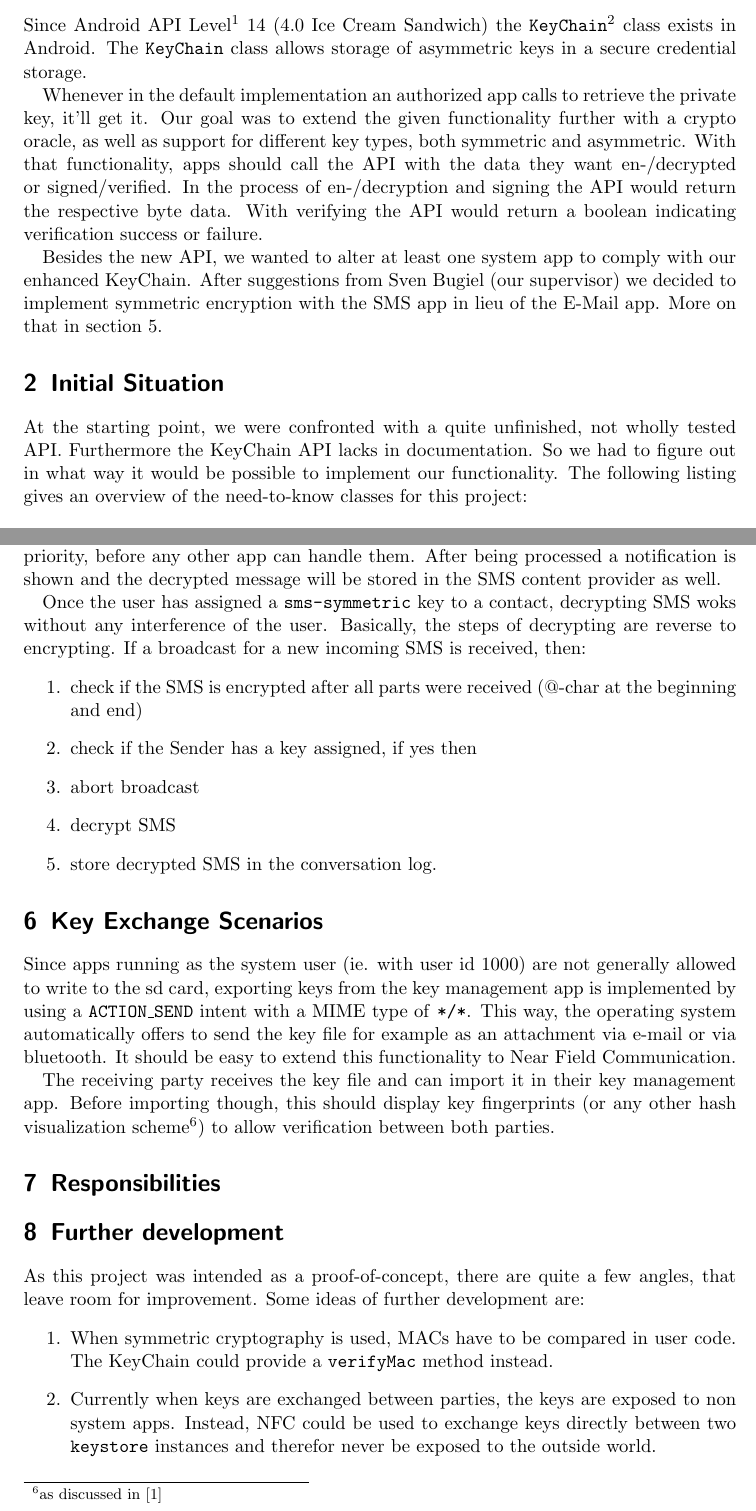
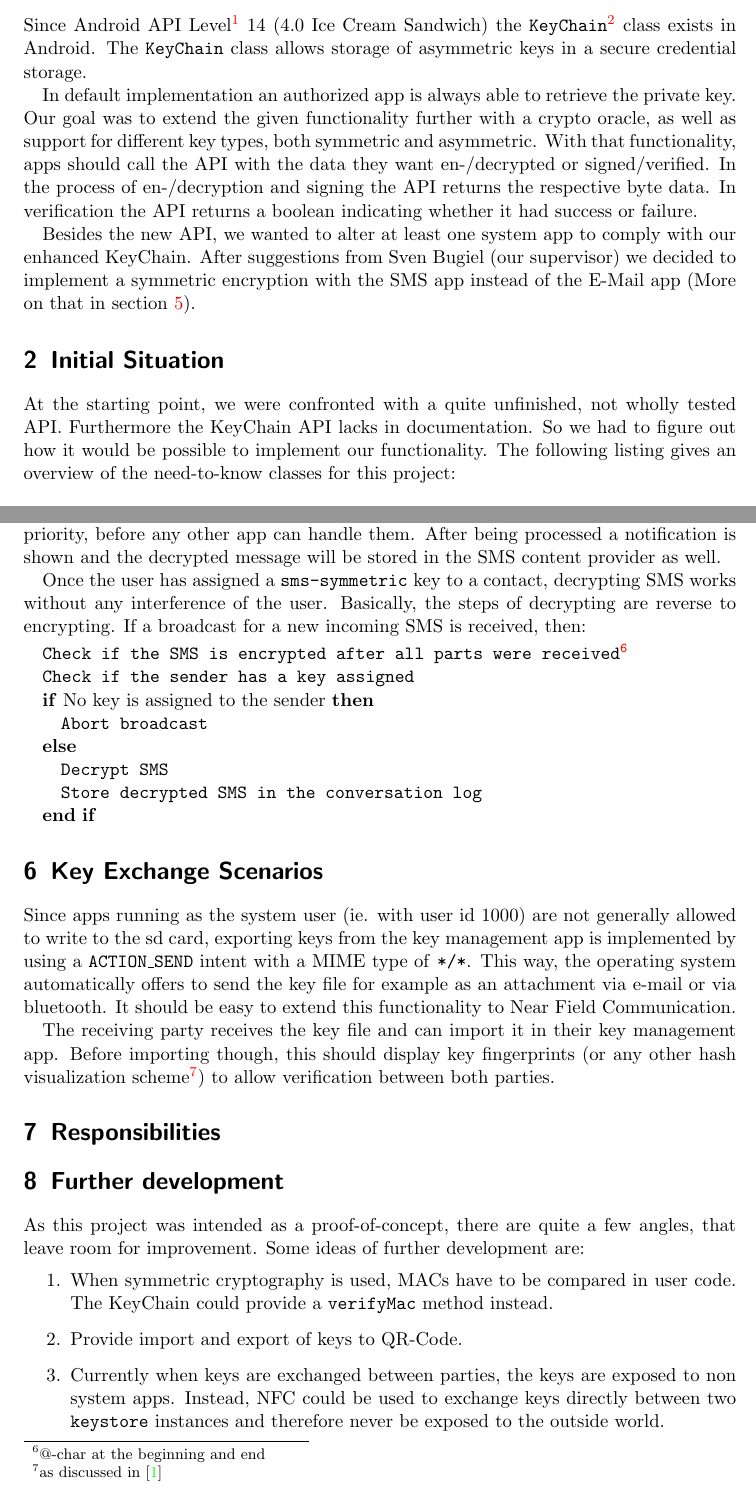
Before and after one commit to Weishaupt/SecurityDocuments, a LaTeX paper (Final_Report.tex): two parts of pages 2 and 9 of 10, joined at a grey line, cut so that both start at the same text. The pictures show the PDF file Final_Report.pdf that the author committed with the source.

Commit message:
Revision of the report, and fix of the figure display

```diff
--- a/Final_Report.tex
+++ b/Final_Report.tex
@@ -45,8 +46,8 @@
 \section{Introduction}
 	Since Android API Level\footnote{\url{http://developer.android.com/guide/topics/manifest/uses-sdk-element.html\#ApiLevels}} 14 (4.0 Ice Cream Sandwich) the \texttt{KeyChain}\footnote{\url{http://developer.android.com/reference/android/security/KeyChain.html}} class exists in Android. The \texttt{KeyChain} class allows storage of asymmetric keys in a secure credential storage.
 
-	Whenever in the default implementation an authorized app calls to retrieve the private key, it'll get it. Our goal was to extend the given functionality further with a crypto oracle, as well as support for different key types, both symmetric and asymmetric. With that functionality, apps should call the API with the data they want en-/decrypted or signed/verified. In the process of en-/decryption and signing the API would return the respective byte data. With verifying the API would return a boolean indicating verification success or failure.
+	In default implementation an authorized app is always able to retrieve the private key. Our goal was to extend the given functionality further with a crypto oracle, as well as support for different key types, both symmetric and asymmetric. With that functionality, apps should call the API with the data they want en-/decrypted or signed/verified. In the process of en-/decryption and signing the API returns the respective byte data. In verification the API returns a boolean indicating whether it had success or failure.
 
-	Besides the new API, we wanted to alter at least one system app to comply with our enhanced KeyChain. After suggestions from Sven Bugiel (our supervisor) we decided to implement symmetric encryption with the SMS app in lieu of the E-Mail app. More on that in section \ref{sec-sms-app}.
+	Besides the new API, we wanted to alter at least one system app to comply with our enhanced KeyChain. After suggestions from Sven Bugiel (our supervisor) we decided to implement a symmetric encryption with the SMS app instead of the E-Mail app (More on that in section \ref{sec-sms-app}).
 
 \section{Initial Situation}
@@ -216,14 +217,18 @@
 		\subsubsection{Receiving}
       For receiving SMS, apps need to intercept the \texttt{SMS\_RECEIVED} broadcast with a high priority, before any other app can handle them. After being processed a notification is shown and the decrypted message will be stored in the SMS content provider as well.
 
-      Once the user has assigned a \texttt{sms-symmetric} key to a contact, decrypting SMS woks without any interference of the user. Basically, the steps of decrypting are reverse to encrypting. If a broadcast for a new incoming SMS is received, then:
-			\begin{enumerate}
-				\item check if the SMS is encrypted after all parts were received (@-char at the beginning and end)
-				\item check if the Sender has a key assigned, if yes then
-				\item abort broadcast
-				\item decrypt SMS
-				\item store decrypted SMS in the conversation log.
-			\end{enumerate}
+      Once the user has assigned a \texttt{sms-symmetric} key to a contact, decrypting SMS works without any interference of the user. Basically, the steps of decrypting are reverse to encrypting. If a broadcast for a new incoming SMS is received, then:
+
+			\begin{algorithmic}
+				\STATE {\tt Check if the SMS is encrypted after all parts were received\footnote{@-char at the beginning and end}}
+				\STATE {\tt Check if the sender has a key assigned}
+				\IF{No key is assigned to the sender}
+					\STATE {\tt Abort broadcast}
+				\ELSE
+					\STATE {\tt Decrypt SMS}
+					\STATE {\tt Store decrypted SMS in the conversation log}
+				\ENDIF
+			\end{algorithmic}
 
 \section{Key Exchange Scenarios}
 	Since apps running as the system user (ie. with user id 1000) are not generally allowed to write to the sd card,
@@ -246,7 +251,8 @@
 	As this project was intended as a proof-of-concept, there are quite a few angles, that leave room for improvement. Some ideas of further development are:
 	\begin{enumerate}
 		\item When symmetric cryptography is used, MACs have to be compared in user code. The KeyChain could provide a \texttt{verifyMac} method instead.
-		\item Currently when keys are exchanged between parties, the keys are exposed to non system apps. Instead, NFC could be used to exchange keys directly between two \texttt{keystore} instances and therefor never be exposed to the outside world.
+		\item Provide import and export of keys to QR-Code.
+		\item Currently when keys are exchanged between parties, the keys are exposed to non system apps. Instead, NFC could be used to exchange keys directly between two \texttt{keystore} instances and therefore never be exposed to the outside world.
 		\item The encrypted SMS app is missing some basic functionalities. Some enhancements that come into mind:
 		\begin{enumerate}
 			\item Warn the user, if the encrypted SMS is longer than 160 characters, because it cost more money to send them.
```
Also changed, not shown: Final_Report.pdf, crypt-compose.png, Final_Report.tex (21 more changed lines).
